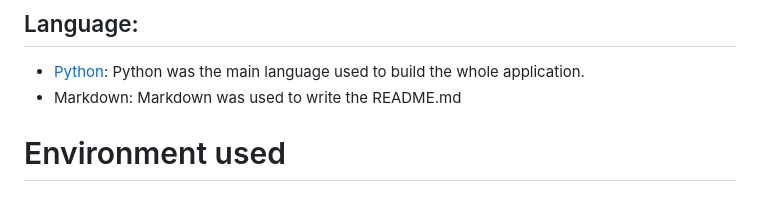
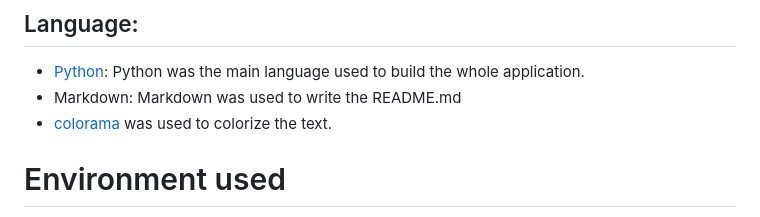
Before and after one commit to pzompa/pp3-python-word-game, a Markdown page: README.md, the part around the change. Rendered like a GitHub page.

```diff
--- a/README.md
+++ b/README.md
@@ -234,6 +234,7 @@ This project is a Python terminal game,  created for people to play the classic
 ## Language:
 - [Python](https://www.python.org/): Python was the main language used  to build the whole application.
 - Markdown: Markdown was used to write the README.md
+- [colorama](https://pypi.org/project/colorama/) was used to colorize the text.
 
 # Environment used
 - [GitHub](https://github.com/pzompa/pp3-python-word-game): GitHub was used for source control
```
